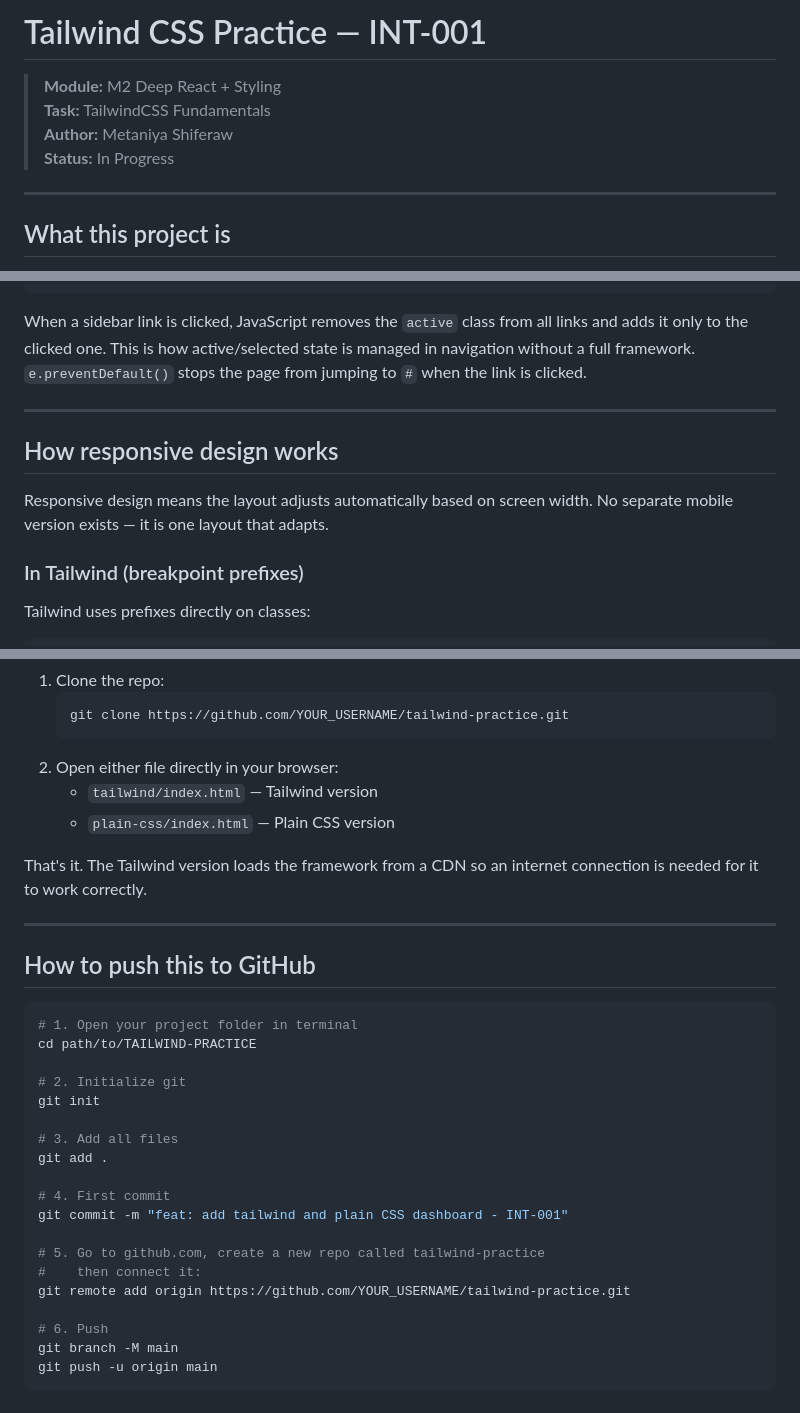
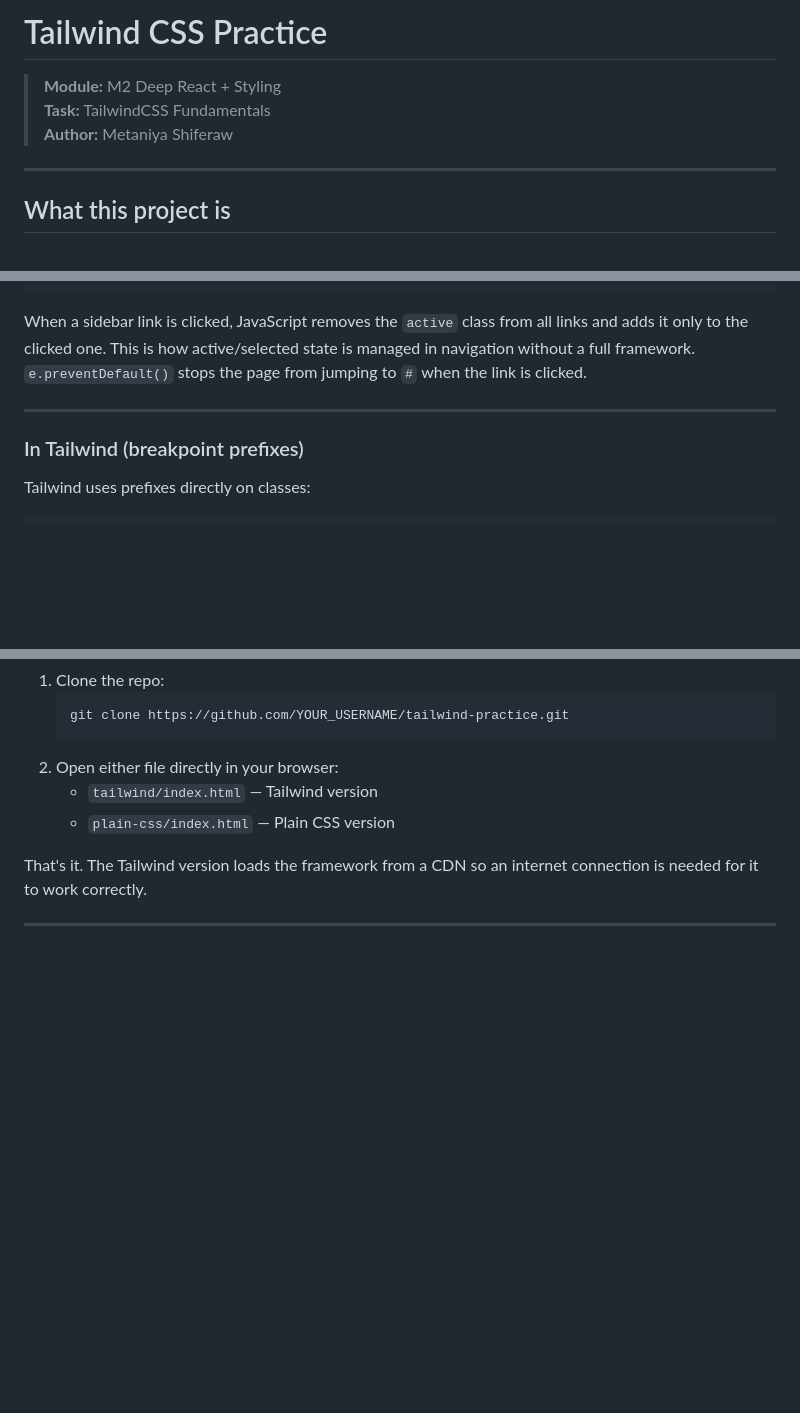
Before and after one commit to Metaniya/TAILWIND-PRACTICE, a Markdown page: README.md, 3 parts joined by grey strips. Rendered like a GitHub page; blank space fills up the shorter version.

````diff
--- a/README.md
+++ b/README.md
@@ -1,9 +1,9 @@
-# Tailwind CSS Practice — INT-001
+# Tailwind CSS Practice
 
 > **Module:** M2 Deep React + Styling
 > **Task:** TailwindCSS Fundamentals
 > **Author:** Metaniya Shiferaw
-> **Status:** In Progress
+
 
 ---
 
@@ -86,9 +86,7 @@ When a sidebar link is clicked, JavaScript removes the `active` class from all l
 
 ---
 
-## How responsive design works
 
-Responsive design means the layout adjusts automatically based on screen width. No separate mobile version exists — it is one layout that adapts.
 
 ### In Tailwind (breakpoint prefixes)
 Tailwind uses prefixes directly on classes:
@@ -160,27 +158,3 @@ No installation or build step required.
 That's it. The Tailwind version loads the framework from a CDN so an internet connection is needed for it to work correctly.
 
 ---
-
-## How to push this to GitHub
-
-```bash
-# 1. Open your project folder in terminal
-cd path/to/TAILWIND-PRACTICE
-
-# 2. Initialize git
-git init
-
-# 3. Add all files
-git add .
-
-# 4. First commit
-git commit -m "feat: add tailwind and plain CSS dashboard - INT-001"
-
-# 5. Go to github.com, create a new repo called tailwind-practice
-#    then connect it:
-git remote add origin https://github.com/YOUR_USERNAME/tailwind-practice.git
-
-# 6. Push
-git branch -M main
-git push -u origin main
-```
````
